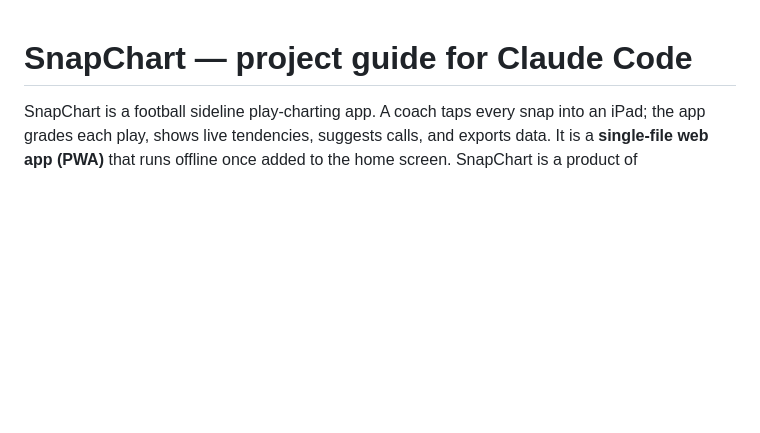
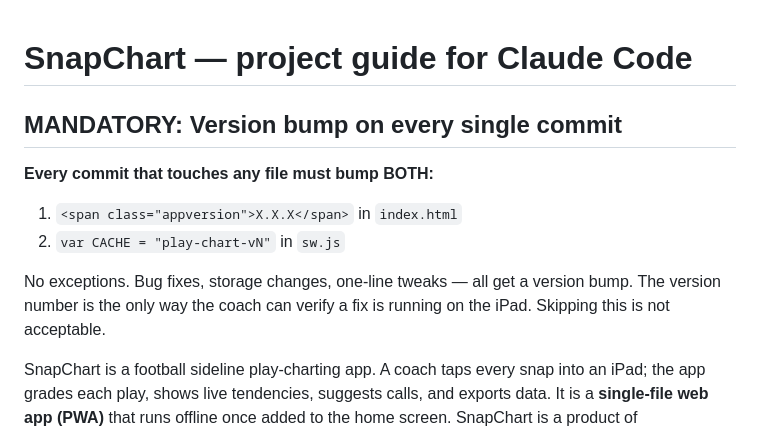
Before and after one commit to z668hkhgvv-glitch/SnapChart, a Markdown page: CLAUDE.md, the part around the change. Rendered like a GitHub page; blank space fills up the shorter version.

Commit message:
Add mandatory version-bump rule to CLAUDE.md
Co-Authored-By: Claude Sonnet 4.6 <noreply@anthropic.com>

```diff
--- a/CLAUDE.md
+++ b/CLAUDE.md
@@ -1,4 +1,13 @@
 # SnapChart — project guide for Claude Code
+
+## MANDATORY: Version bump on every single commit
+**Every commit that touches any file must bump BOTH:**
+1. `<span class="appversion">X.X.X</span>` in `index.html`
+2. `var CACHE = "play-chart-vN"` in `sw.js`
+
+No exceptions. Bug fixes, storage changes, one-line tweaks — all get a version bump.
+The version number is the only way the coach can verify a fix is running on the iPad.
+Skipping this is not acceptable.
 
 SnapChart is a football sideline play-charting app. A coach taps every snap into
 an iPad; the app grades each play, shows live tendencies, suggests calls, and
```
